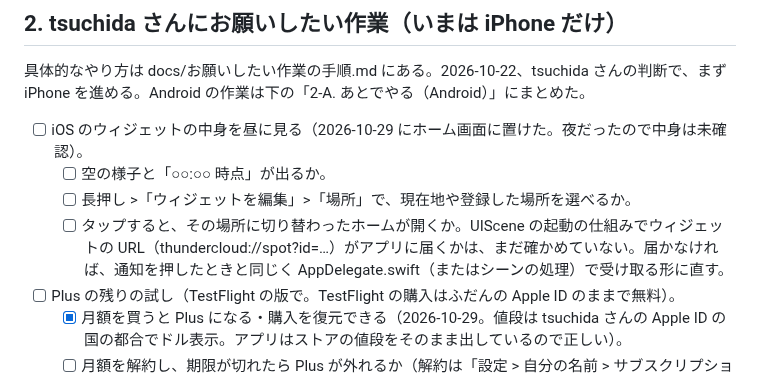
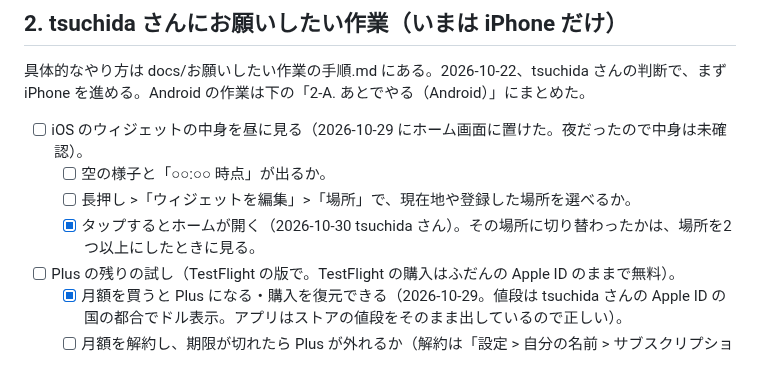
Before and after one commit to tsuchida-y/thunder_cloud_app, a Markdown page: docs/残りの作業と確認事項.md, the part around the change. GitHub-like rendering.

Commit message:
docs:ウィジェットをタップするとホームが開くことを反映
Co-Authored-By: Claude Sonnet 5.5 <noreply@anthropic.com>

```diff
--- a/docs/残りの作業と確認事項.md
+++ b/docs/残りの作業と確認事項.md
@@ -24,7 +24,7 @@ Claude は新しいことが出たらすぐここに書き、片付いたら消
 - [ ] iOS のウィジェットの中身を昼に見る（2026-10-29 にホーム画面に置けた。夜だったので中身は未確認）。
   - [ ] 空の様子と「○○:○○ 時点」が出るか。
   - [ ] 長押し >「ウィジェットを編集」>「場所」で、現在地や登録した場所を選べるか。
-  - [ ] タップすると、その場所に切り替わったホームが開くか。UIScene の起動の仕組みでウィジェットの URL（thundercloud://spot?id=…）がアプリに届くかは、まだ確かめていない。届かなければ、通知を押したときと同じく AppDelegate.swift（またはシーンの処理）で受け取る形に直す。
+  - [x] タップするとホームが開く（2026-10-30 tsuchida さん）。その場所に切り替わったかは、場所を2つ以上にしたときに見る。
 - [ ] Plus の残りの試し（TestFlight の版で。TestFlight の購入はふだんの Apple ID のままで無料）。
   - [x] 月額を買うと Plus になる・購入を復元できる（2026-10-29。値段は tsuchida さんの Apple ID の国の都合でドル表示。アプリはストアの値段をそのまま出しているので正しい）。
   - [ ] 月額を解約し、期限が切れたら Plus が外れるか（解約は「設定 > 自分の名前 > サブスクリプション」）。Claude が member_server の isPlus と、revenuecatWebhook のログで確かめる。
```
